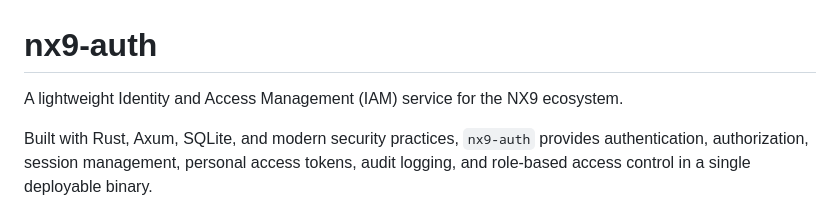
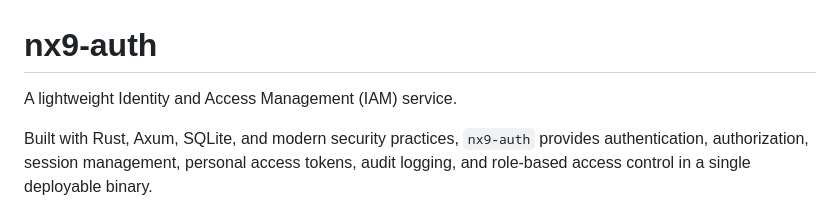
Before and after one commit to thakares/nx9-auth, a Markdown page: README.md, the part around the change. Rendered like a GitHub page.

Commit message:
Update README to simplify service description
Removed reference to the NX9 ecosystem from the description.

```diff
--- a/README.md
+++ b/README.md
@@ -1,6 +1,6 @@
 # nx9-auth
 
-A lightweight Identity and Access Management (IAM) service for the NX9 ecosystem.
+A lightweight Identity and Access Management (IAM) service.
 
 Built with Rust, Axum, SQLite, and modern security practices, `nx9-auth` provides authentication, authorization, session management, personal access tokens, audit logging, and role-based access control in a single deployable binary.
 
```
